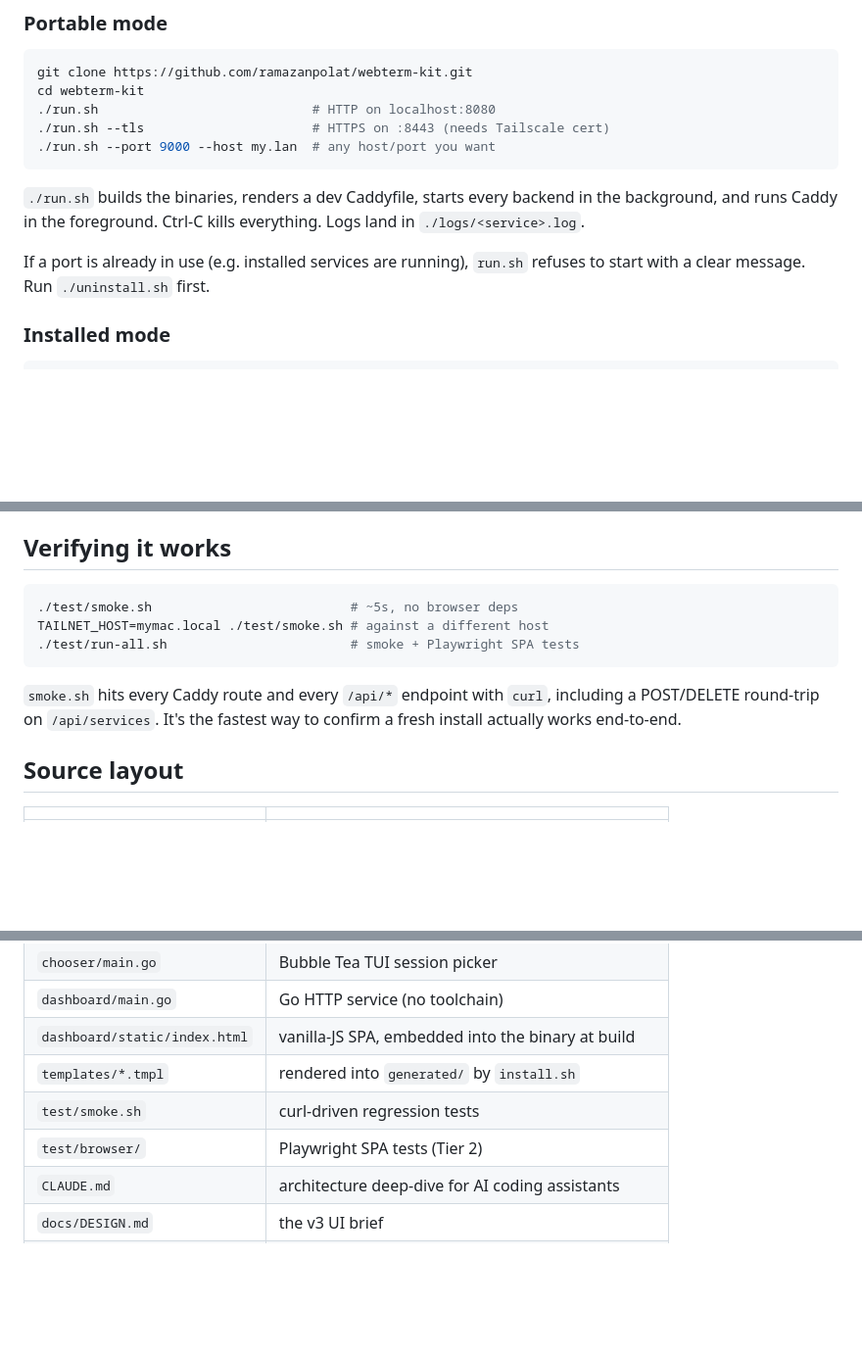
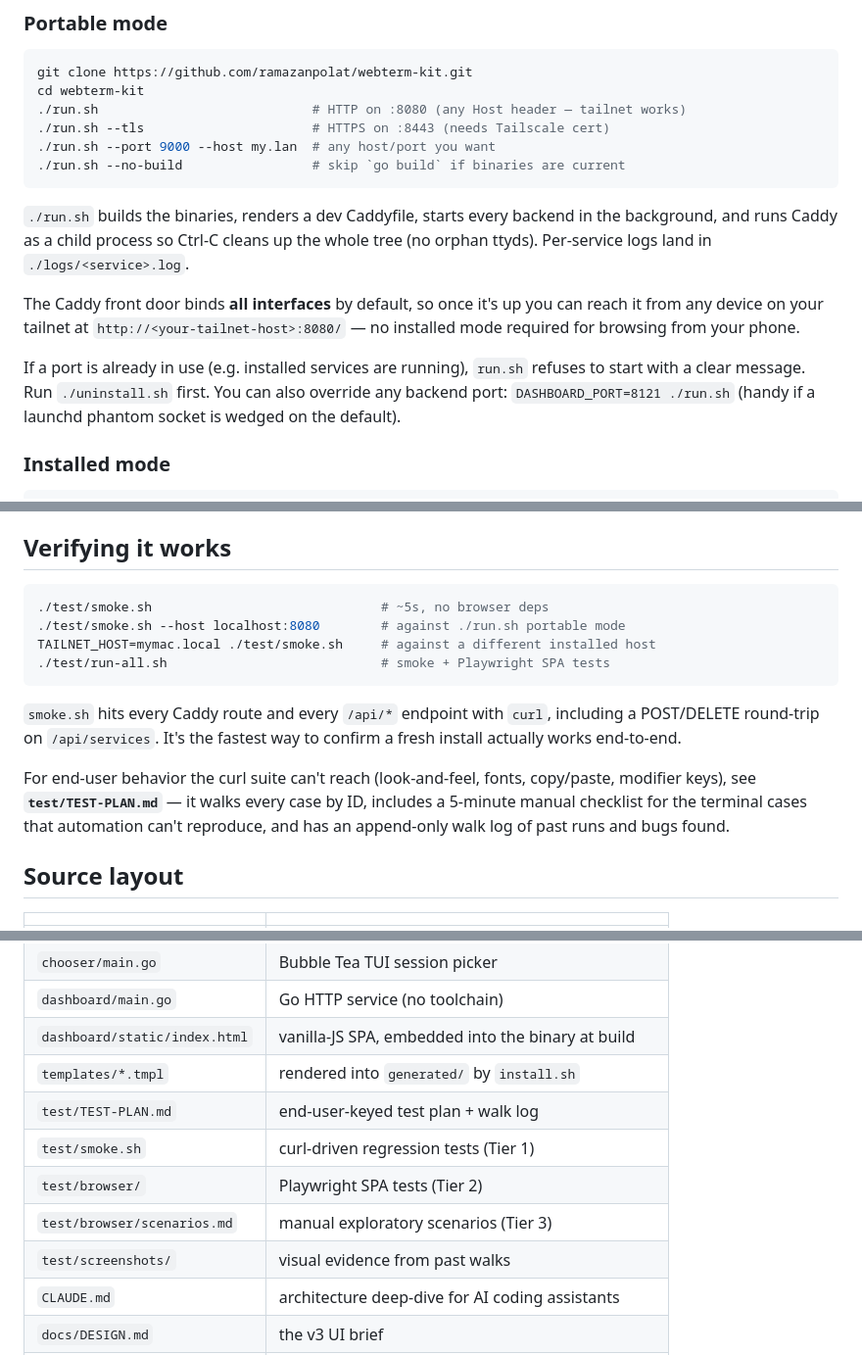
Before and after one commit to ramazanpolat/webterm-kit, a Markdown page: README.md, 3 parts joined by grey strips. Shown at 98% size. Rendered like a GitHub page; blank space fills up the shorter version.

````diff
--- a/README.md
+++ b/README.md
@@ -69,17 +74,25 @@ reverses portable mode.
 ```bash
 git clone https://github.com/ramazanpolat/webterm-kit.git
 cd webterm-kit
-./run.sh                            # HTTP on localhost:8080
+./run.sh                            # HTTP on :8080 (any Host header — tailnet works)
 ./run.sh --tls                      # HTTPS on :8443 (needs Tailscale cert)
 ./run.sh --port 9000 --host my.lan  # any host/port you want
+./run.sh --no-build                 # skip `go build` if binaries are current
 ```
 
 `./run.sh` builds the binaries, renders a dev Caddyfile, starts every backend
-in the background, and runs Caddy in the foreground. Ctrl-C kills everything.
-Logs land in `./logs/<service>.log`.
+in the background, and runs Caddy as a child process so Ctrl-C cleans up the
+whole tree (no orphan ttyds). Per-service logs land in `./logs/<service>.log`.
+
+The Caddy front door binds **all interfaces** by default, so once it's up
+you can reach it from any device on your tailnet at
+`http://<your-tailnet-host>:8080/` — no installed mode required for browsing
+from your phone.
 
 If a port is already in use (e.g. installed services are running), `run.sh`
-refuses to start with a clear message. Run `./uninstall.sh` first.
+refuses to start with a clear message. Run `./uninstall.sh` first. You can
+also override any backend port: `DASHBOARD_PORT=8121 ./run.sh` (handy if a
+launchd phantom socket is wedged on the default).
 
 ### Installed mode
 
@@ -186,14 +217,21 @@ schema.
 ## Verifying it works
 
 ```bash
-./test/smoke.sh                          # ~5s, no browser deps
-TAILNET_HOST=mymac.local ./test/smoke.sh # against a different host
-./test/run-all.sh                        # smoke + Playwright SPA tests
+./test/smoke.sh                              # ~5s, no browser deps
+./test/smoke.sh --host localhost:8080        # against ./run.sh portable mode
+TAILNET_HOST=mymac.local ./test/smoke.sh     # against a different installed host
+./test/run-all.sh                            # smoke + Playwright SPA tests
 ```
 
 `smoke.sh` hits every Caddy route and every `/api/*` endpoint with `curl`,
-including a POST/DELETE round-trip on `/api/services`. It's the fastest way to
-confirm a fresh install actually works end-to-end.
+including a POST/DELETE round-trip on `/api/services`. It's the fastest way
+to confirm a fresh install actually works end-to-end.
+
+For end-user behavior the curl suite can't reach (look-and-feel, fonts,
+copy/paste, modifier keys), see **`test/TEST-PLAN.md`** — it walks every
+case by ID, includes a 5-minute manual checklist for the terminal cases
+that automation can't reproduce, and has an append-only walk log of past
+runs and bugs found.
 
 ## Source layout
 
@@ -206,8 +244,11 @@ confirm a fresh install actually works end-to-end.
 | `dashboard/main.go` | Go HTTP service (no toolchain) |
 | `dashboard/static/index.html` | vanilla-JS SPA, embedded into the binary at build |
 | `templates/*.tmpl` | rendered into `generated/` by `install.sh` |
-| `test/smoke.sh` | curl-driven regression tests |
+| `test/TEST-PLAN.md` | end-user-keyed test plan + walk log |
+| `test/smoke.sh` | curl-driven regression tests (Tier 1) |
 | `test/browser/` | Playwright SPA tests (Tier 2) |
+| `test/browser/scenarios.md` | manual exploratory scenarios (Tier 3) |
+| `test/screenshots/` | visual evidence from past walks |
 | `CLAUDE.md` | architecture deep-dive for AI coding assistants |
 | `docs/DESIGN.md` | the v3 UI brief |
 | `docs/PROJECT.md` | project status / roadmap |
````
Also changed, not shown: other parts of README.md (+39 -16 lines).
